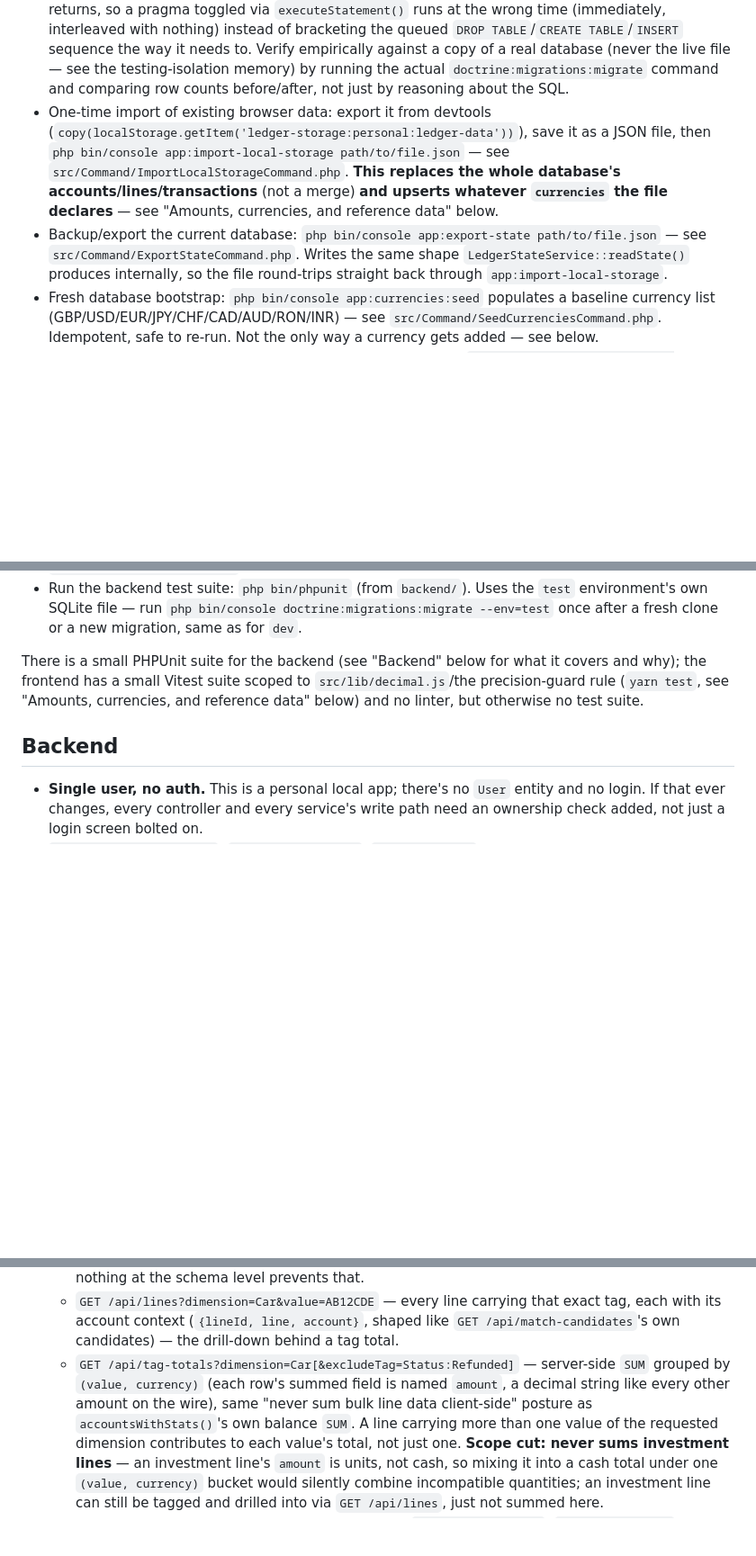
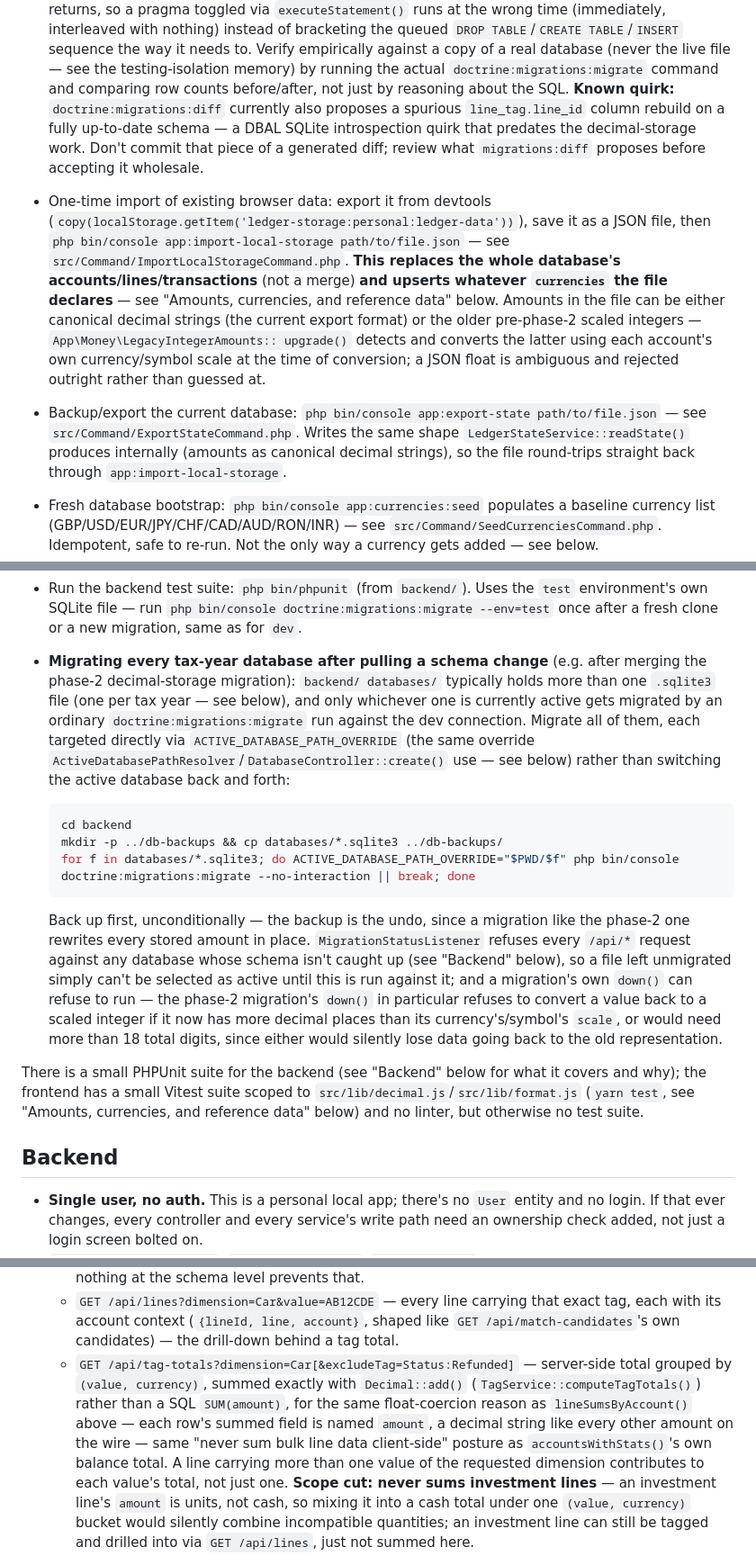
Before and after one commit to Uplink-AI-Generated-Code/accounting-software, a Markdown page: CLAUDE.md, 3 parts joined by grey strips. Shown at 90% size. Rendered like a GitHub page; blank space fills up the shorter version.

````diff
--- a/CLAUDE.md
+++ b/CLAUDE.md
@@ -129,17 +131,28 @@ SQLite. All commands run from `backend/`.
   database (never the live file — see the testing-isolation memory) by
   running the actual `doctrine:migrations:migrate` command and comparing
   row counts before/after, not just by reasoning about the SQL.
+  **Known quirk:** `doctrine:migrations:diff` currently also proposes a
+  spurious `line_tag.line_id` column rebuild on a fully up-to-date schema
+  — a DBAL SQLite introspection quirk that predates the decimal-storage
+  work. Don't commit that piece of a generated diff; review what
+  `migrations:diff` proposes before accepting it wholesale.
 - One-time import of existing browser data: export it from devtools
   (`copy(localStorage.getItem('ledger-storage:personal:ledger-data'))`),
   save it as a JSON file, then `php bin/console app:import-local-storage
   path/to/file.json` — see `src/Command/ImportLocalStorageCommand.php`.
   **This replaces the whole database's accounts/lines/transactions** (not
   a merge) **and upserts whatever `currencies` the file declares** — see
-  "Amounts, currencies, and reference data" below.
+  "Amounts, currencies, and reference data" below. Amounts in the file can
+  be either canonical decimal strings (the current export format) or the
+  older pre-phase-2 scaled integers — `App\Money\LegacyIntegerAmounts::
+  upgrade()` detects and converts the latter using each account's own
+  currency/symbol scale at the time of conversion; a JSON float is
+  ambiguous and rejected outright rather than guessed at.
 - Backup/export the current database: `php bin/console app:export-state
   path/to/file.json` — see `src/Command/ExportStateCommand.php`. Writes
-  the same shape `LedgerStateService::readState()` produces internally, so
-  the file round-trips straight back through `app:import-local-storage`.
+  the same shape `LedgerStateService::readState()` produces internally
+  (amounts as canonical decimal strings), so the file round-trips
+  straight back through `app:import-local-storage`.
 - Fresh database bootstrap: `php bin/console app:currencies:seed` populates
   a baseline currency list (GBP/USD/EUR/JPY/CHF/CAD/AUD/RON/INR) — see
   `src/Command/SeedCurrenciesCommand.php`. Idempotent, safe to re-run.
@@ -176,10 +189,37 @@ SQLite. All commands run from `backend/`.
   `test` environment's own SQLite file — run `php bin/console
   doctrine:migrations:migrate --env=test` once after a fresh clone or a new
   migration, same as for `dev`.
+- **Migrating every tax-year database after pulling a schema change**
+  (e.g. after merging the phase-2 decimal-storage migration): `backend/
+  databases/` typically holds more than one `.sqlite3` file (one per tax
+  year — see below), and only whichever one is currently active gets
+  migrated by an ordinary `doctrine:migrations:migrate` run against the
+  dev connection. Migrate all of them, each targeted directly via
+  `ACTIVE_DATABASE_PATH_OVERRIDE` (the same override
+  `ActiveDatabasePathResolver`/`DatabaseController::create()` use — see
+  below) rather than switching the active database back and forth:
+
+  ```bash
+  cd backend
+  mkdir -p ../db-backups && cp databases/*.sqlite3 ../db-backups/
+  for f in databases/*.sqlite3; do ACTIVE_DATABASE_PATH_OVERRIDE="$PWD/$f" php bin/console doctrine:migrations:migrate --no-interaction || break; done
+  ```
+
+  Back up first, unconditionally — the backup is the undo, since a
+  migration like the phase-2 one rewrites every stored amount in place.
+  `MigrationStatusListener` refuses every `/api/*` request against any
+  database whose schema isn't caught up (see "Backend" below), so a file
+  left unmigrated simply can't be selected as active until this is run
+  against it; and a migration's own `down()` can refuse to run — the
+  phase-2 migration's `down()` in particular refuses to convert a value
+  back to a scaled integer if it now has more decimal places than its
+  currency's/symbol's `scale`, or would need more than 18 total digits,
+  since either would silently lose data going back to the old
+  representation.
 
 There is a small PHPUnit suite for the backend (see "Backend" below for what
 it covers and why); the frontend has a small Vitest suite scoped to
-`src/lib/decimal.js`/the precision-guard rule (`yarn test`, see "Amounts,
+`src/lib/decimal.js`/`src/lib/format.js` (`yarn test`, see "Amounts,
 currencies, and reference data" below) and no linter, but otherwise no test
 suite.
 
@@ -919,10 +969,13 @@ Counterparty and were dropped — don't reintroduce them as tags.
     (`{lineId, line, account}`, shaped like `GET /api/match-candidates`'s
     own candidates) — the drill-down behind a tag total.
   - `GET /api/tag-totals?dimension=Car[&excludeTag=Status:Refunded]` —
-    server-side `SUM` grouped by `(value, currency)` (each row's summed
-    field is named `amount`, a decimal string like every other amount on
-    the wire), same "never sum bulk line data client-side" posture as
-    `accountsWithStats()`'s own balance `SUM`. A line carrying more than
+    server-side total grouped by `(value, currency)`, summed exactly with
+    `Decimal::add()` (`TagService::computeTagTotals()`) rather than a SQL
+    `SUM(amount)`, for the same float-coercion reason as
+    `lineSumsByAccount()` above — each row's summed field is named
+    `amount`, a decimal string like every other amount on the wire — same
+    "never sum bulk line data client-side" posture as
+    `accountsWithStats()`'s own balance total. A line carrying more than
     one value of the requested dimension contributes to each value's
     total, not just one. **Scope cut: never sums investment lines** — an
     investment line's `amount` is units, not cash, so mixing it into a
````
Also changed, not shown: other parts of CLAUDE.md (+124 -114 lines).
